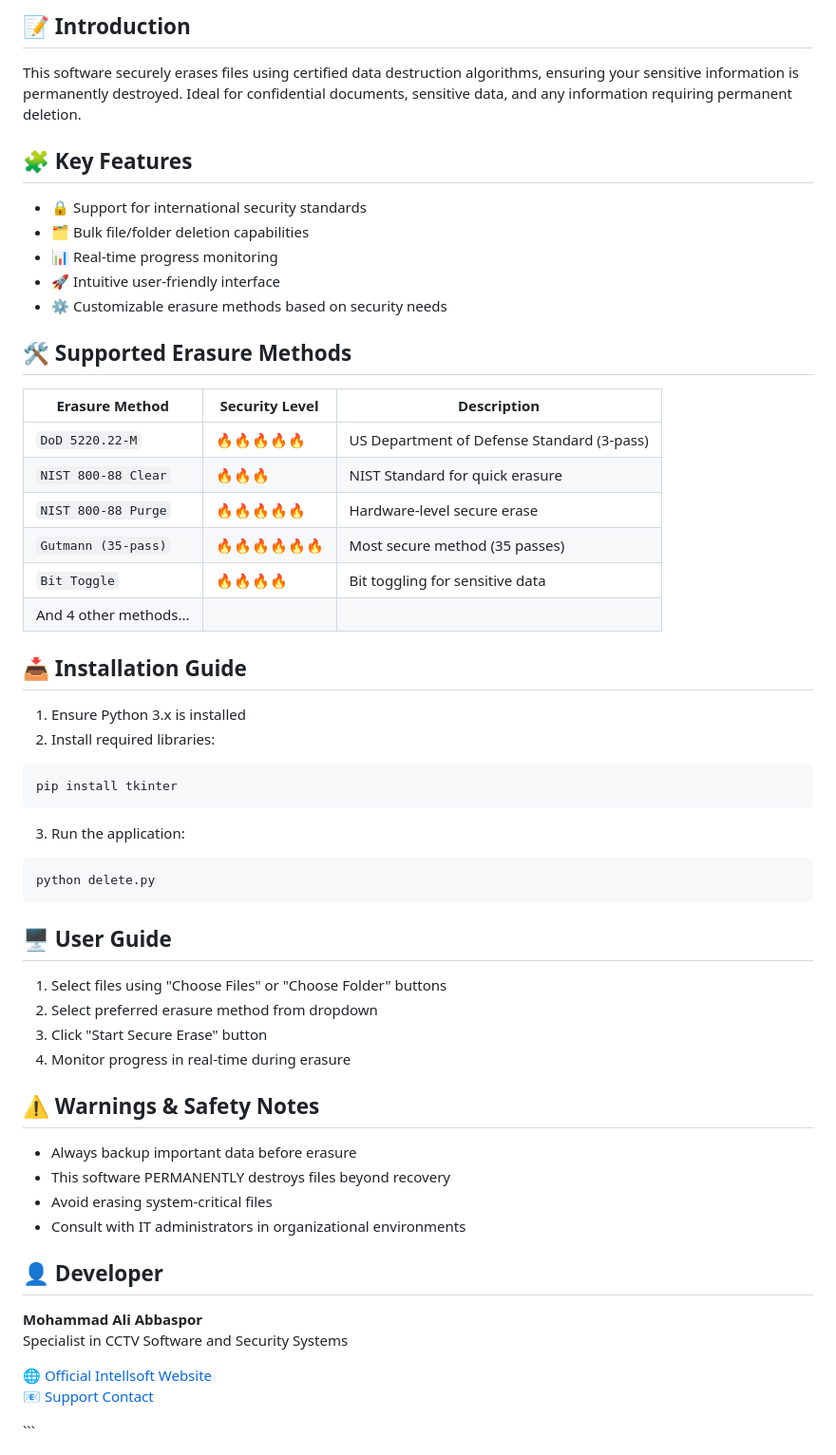
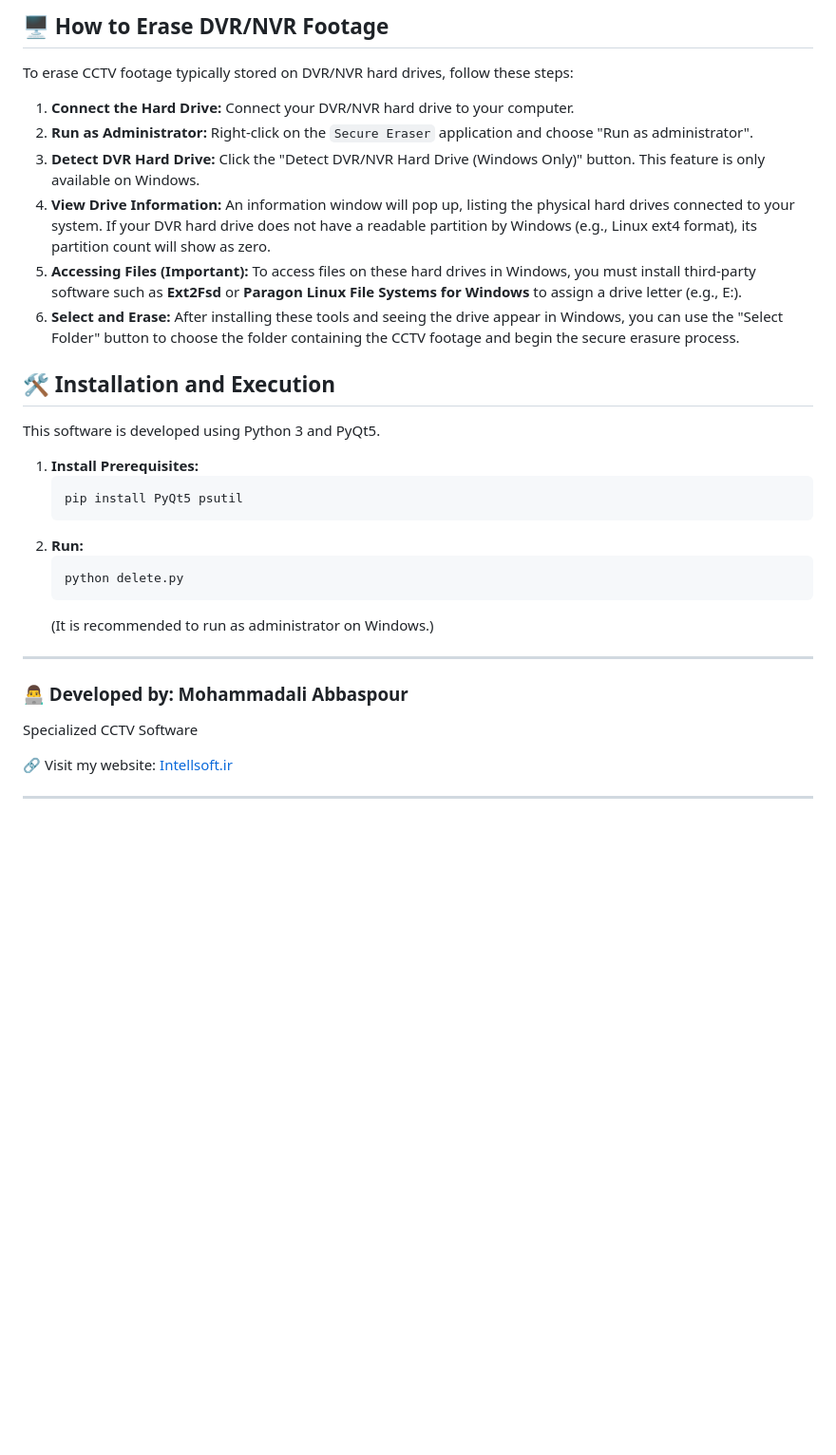
Before and after one commit to intellsoft/Remove-my-cctv-video-for-ever, a Markdown page: README.MD, the part around one of its changes. Shown at 95% size. Rendered like a GitHub page; blank space fills up the shorter version.

````diff
--- a/README.MD
+++ b/README.MD
@@ -73,53 +75,35 @@ Please use this tool with extreme caution and full responsibility.
 
-## 📝 Introduction
-This software securely erases files using certified data destruction algorithms, ensuring your sensitive information is permanently destroyed. Ideal for confidential documents, sensitive data, and any information requiring permanent deletion.
+## 🖥️ How to Erase DVR/NVR Footage
 
-## 🧩 Key Features
-- 🔒 Support for international security standards
-- 🗂️ Bulk file/folder deletion capabilities
-- 📊 Real-time progress monitoring
-- 🚀 Intuitive user-friendly interface
-- ⚙️ Customizable erasure methods based on security needs
+To erase CCTV footage typically stored on DVR/NVR hard drives, follow these steps:
 
-## 🛠️ Supported Erasure Methods
-| Erasure Method | Security Level | Description |
-|----------------|----------------|-------------|
-| `DoD 5220.22-M` | 🔥🔥🔥🔥🔥 | US Department of Defense Standard (3-pass) |
-| `NIST 800-88 Clear` | 🔥🔥🔥 | NIST Standard for quick erasure |
-| `NIST 800-88 Purge` | 🔥🔥🔥🔥🔥 | Hardware-level secure erase |
-| `Gutmann (35-pass)` | 🔥🔥🔥🔥🔥🔥 | Most secure method (35 passes) |
-| `Bit Toggle` | 🔥🔥🔥🔥 | Bit toggling for sensitive data |
-| And 4 other methods... | | |
+1.  **Connect the Hard Drive:** Connect your DVR/NVR hard drive to your computer.
+2.  **Run as Administrator:** Right-click on the `Secure Eraser` application and choose "Run as administrator".
+3.  **Detect DVR Hard Drive:** Click the "Detect DVR/NVR Hard Drive (Windows Only)" button. This feature is only available on Windows.
+4.  **View Drive Information:** An information window will pop up, listing the physical hard drives connected to your system. If your DVR hard drive does not have a readable partition by Windows (e.g., Linux ext4 format), its partition count will show as zero.
+5.  **Accessing Files (Important):** To access files on these hard drives in Windows, you must install third-party software such as **Ext2Fsd** or **Paragon Linux File Systems for Windows** to assign a drive letter (e.g., E:).
+6.  **Select and Erase:** After installing these tools and seeing the drive appear in Windows, you can use the "Select Folder" button to choose the folder containing the CCTV footage and begin the secure erasure process.
 
-## 📥 Installation Guide
-1. Ensure Python 3.x is installed
-2. Install required libraries:
-```bash
-pip install tkinter
-```
-3. Run the application:
-```bash
-python delete.py
-```
+## 🛠️ Installation and Execution
 
-## 🖥️ User Guide
-1. Select files using "Choose Files" or "Choose Folder" buttons
-2. Select preferred erasure method from dropdown
-3. Click "Start Secure Erase" button
-4. Monitor progress in real-time during erasure
+This software is developed using Python 3 and PyQt5.
 
-## ⚠️ Warnings & Safety Notes
-- Always backup important data before erasure
-- This software PERMANENTLY destroys files beyond recovery
-- Avoid erasing system-critical files
-- Consult with IT administrators in organizational environments
+1.  **Install Prerequisites:**
+    ```bash
+    pip install PyQt5 psutil
+    ```
+2.  **Run:**
+    ```bash
+    python delete.py
+    ```
+    (It is recommended to run as administrator on Windows.)
 
-## 👤 Developer
-**Mohammad Ali Abbaspor**
-Specialist in CCTV Software and Security Systems
+-----
 
-🌐 [Official Intellsoft Website](https://intellsoft.ir)
-📧 [Support Contact](mailto:support@intellsoft.ir)
+### 👨‍💻 Developed by: Mohammadali Abbaspour
 
-</div>
-```
+Specialized CCTV Software
+
+🔗 Visit my website: [Intellsoft.ir](https://intellsoft.ir)
+
+-----
````
Also changed, not shown: other parts of README.MD (+58 -56 lines).
